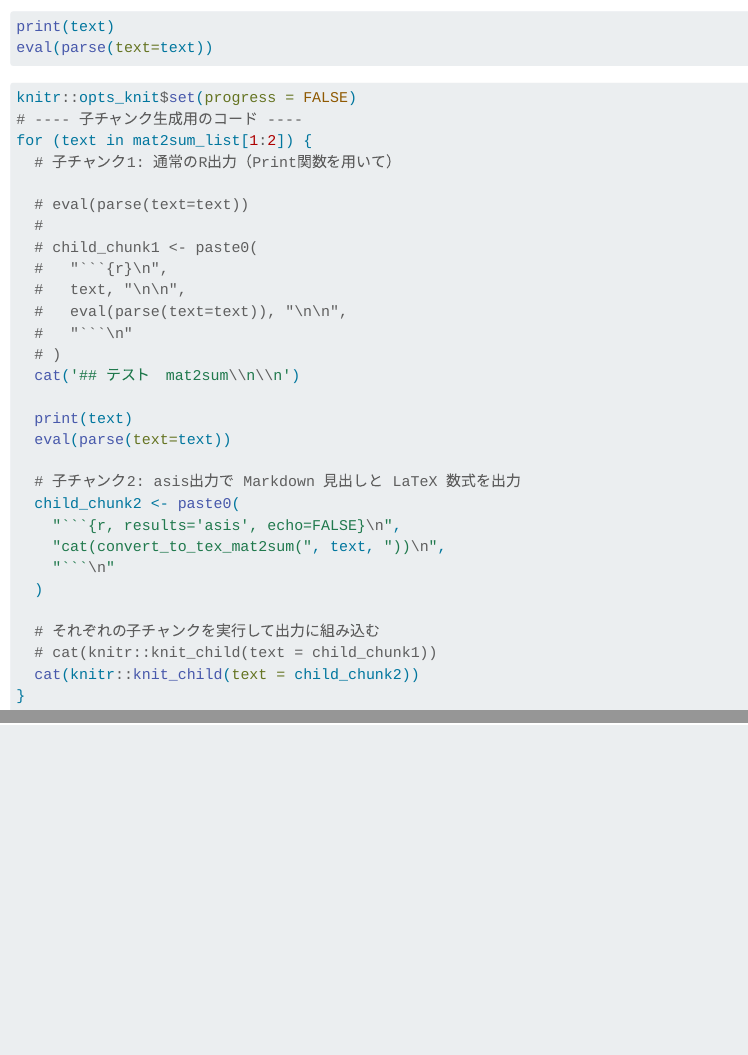
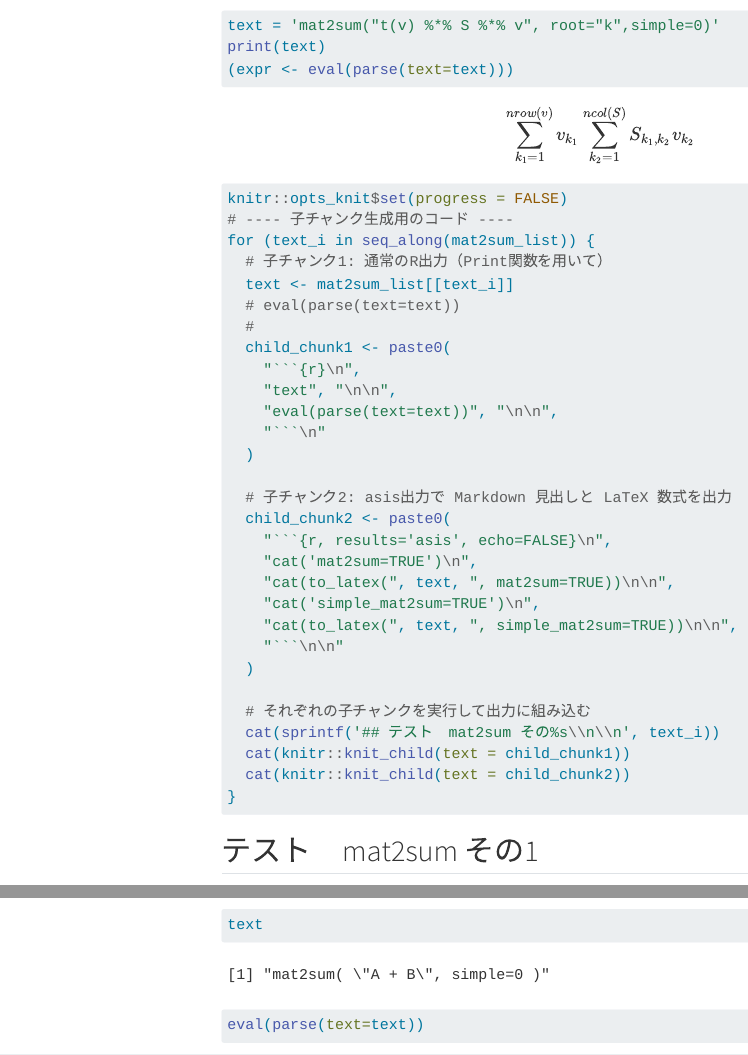
Before and after one commit to Fukushima-k/lazy_symbolic_addon, a Quarto document (main.qmd): the page in a window 1100 px wide, from 7090 px down before the commit and from 7330 px down after it, and a second part further down, joined at a grey line. Rendered offline with R 4.5, knitr and Pandoc in place of Quarto, with nearby package versions; some code elsewhere in the file could not run offline; menus at the side of the page are left out; long lines of code are wrapped.

Commit message:
mat2sumある程度実装 - 総和をとる添え字のわかりづらさは課題。 　添え字と変数番号の区別も課題

````diff
--- a/main.qmd
+++ b/main.qmd
@@ -1,6 +1,8 @@
 ---
 title: "lazy_symbolic addon"
-format: html
+format:
+  html:
+    toc: true
 editor: source
 ---
 
@@ -218,40 +222,47 @@ for (text in text_list) {
 ## 総和記法（未完成）
 ```{r}
 #| eval: false
+text = 'mat2sum("t(v) %*% S %*% v", root="k",simple=0)'
 print(text)
-eval(parse(text=text))
+(expr <- eval(parse(text=text)))
 ```
 
+
+$$
+\sum_{k_{1}=1}^{nrow(v)}v_{k_{1}}\sum_{k_{2}=1}^{ncol(S)}S_{k_{1},k_{2}}v_{k_{2}}
+$$
+
+
 ```{r, results='asis'}
-#| eval: false
+#| eval: true
 
 knitr::opts_knit$set(progress = FALSE)
 # ---- 子チャンク生成用のコード ----
-for (text in mat2sum_list[1:2]) {
+for (text_i in seq_along(mat2sum_list)) {
   # 子チャンク1: 通常のR出力（Print関数を用いて）
-
+  text <- mat2sum_list[[text_i]]
   # eval(parse(text=text))
   #
-  # child_chunk1 <- paste0(
-  #   "```{r}\n",
-  #   text, "\n\n",
-  #   eval(parse(text=text)), "\n\n",
-  #   "```\n"
-  # )
-  cat('## テスト　mat2sum\\n\\n')
-
-  print(text)
-  eval(parse(text=text))
+  child_chunk1 <- paste0(
+    "```{r}\n",
+    "text", "\n\n",
+    "eval(parse(text=text))", "\n\n",
+    "```\n"
+  )
 
   # 子チャンク2: asis出力で Markdown 見出しと LaTeX 数式を出力
   child_chunk2 <- paste0(
     "```{r, results='asis', echo=FALSE}\n",
-    "cat(convert_to_tex_mat2sum(", text, "))\n",
-    "```\n"
+    "cat('mat2sum=TRUE')\n",
+    "cat(to_latex(", text, ", mat2sum=TRUE))\n\n",
+    "cat('simple_mat2sum=TRUE')\n",
+    "cat(to_latex(", text, ", simple_mat2sum=TRUE))\n\n",
+    "```\n\n"
   )
 
   # それぞれの子チャンクを実行して出力に組み込む
-  # cat(knitr::knit_child(text = child_chunk1))
+  cat(sprintf('## テスト　mat2sum その%s\\n\\n', text_i))
+  cat(knitr::knit_child(text = child_chunk1))
   cat(knitr::knit_child(text = child_chunk2))
 }
 ```
--- a/main_functions.R
+++ b/main_functions.R
@@ -66,7 +66,12 @@
 #   return(expr)
 # }
 
-to_latex <- function(expr_str, doller = FALSE) {
+to_latex <- function(expr_str, doller = TRUE,
+                     mat2sum = FALSE, simple_mat2sum = FALSE) {
+
+  if(mat2sum||simple_mat2sum)
+    expr_str <- expr_str %>%str_replace_all("\\{", "chu_kakko\\(") %>% str_replace_all("\\}", "\\)")
+
   # 入力文字列を R の式にパース
   expr <- e <- tryCatch(parse(text = expr_str)[[1]], error = function(e) {
     warning("入力が有効な R 式ではありません")
@@ -98,3 +103,6 @@ to_latex <- function(expr_str, doller = FALSE) {
     } else if (is.call(e)) {
       # 呼び出しの場合：演算子や関数呼び出し
       op <- as.character(e[[1]])
+
+      if(mat2sum||simple_mat2sum){
+        if(e[[1]] == "s"){
@@ -101,3 +115,16 @@ to_latex <- function(expr_str, doller = FALSE) {
+        }else if(e[[1]] == "*"){
+          return(paste0(rec_convert(e[[2]]), rec_convert(e[[3]])))
+          # return(paste0(e[[2]], " \\cdot ", e[[3]]))
+        }else if(e[[1]] == "["){
+          subscripts_elements <- e %>% as.character()
+          return(paste0(subscripts_elements[2], "_{", subscripts_elements[-(1:2)] %>% paste(collapse = ","), "}"))
+        }else if((op %in% c("nrow", "ncol"))){
+          if(simple_mat2sum)
+            return(eval(e))
+          else
+            return(paste0(op %>% str_sub(2,2), "(", rec_convert(e[[2]]), ")"))
+        }
+      }
 
       if (op == "/") {
         # 分数：a / b を \frac{a}{b} に変換
@@ -144,3 +171,6 @@ to_latex <- function(expr_str, doller = FALSE) {
 
   expr <- rec_convert(expr)
 
+  if(simple_mat2sum){
+    # gsub() の replacement に関数を渡す方法
+      expr <- expr %>%
@@ -147 +184,2 @@ to_latex <- function(expr_str, doller = FALSE) {
   # subscriptの処理
+  expr <- gsub("([a-zA-Z0-9]+)_([a-zA-Z0-9]+)", "{{\\1}_{\\2}}", expr)
@@ -149,5 +186,7 @@ to_latex <- function(expr_str, doller = FALSE) {
   # expr <- gsub("([a-zA-Z]+)([0-9]+)", "\\1_{\\2}", expr)
-  expr <- gsub("(?<!_)([A-Za-z]+)([0-9]+)(?!}_)", "\\1_{\\2}", expr, perl = TRUE)
+  expr <- gsub("(?<!_)([A-Za-z]+)([0-9]+)(?!}_)", "{\\1_{\\2}}", expr, perl = TRUE)
+
+
 
   if(doller){
     expr <- paste0("$$", expr, "$$")
@@ -181,3 +220,26 @@ convert_to_tex_mat2sum <- function(expr){
   sprintf("$$\n%s\n$$", tex)
 }
 
+
+
+convert_to_tex_mat2sum <- function(expr){
+
+
+
+  tex <- expr
+  tex_past <- ""
+  I <- -1
+
+  expr <- "s(v[k1],{k1,1,nrow(v)})"
+
+
+
+  while(tex != tex_past){
+    I <- I+1
+    tex_past <- tex
+    tex <- gsub("s(\\(((?:[^()]+|(?1))*),\\{(.+)\\}\\))", "\\\\sum_{\\3} \\2", tex_past, perl = TRUE)  # かっこなし
+
+    content <- sub(".*\\\\sum_\\{([^}]*)\\}.*", "\\1", tex)
+    elements <- strsplit(content, ",")[[1]]
+    if(length(elements) == 1){
+      temp <- sprintf("{%s}", elements)
@@ -184,3 +251,12 @@ convert_to_tex_mat2sum <- function(expr){
+    tex <- tex %>% str_replace("(?<!\\{)\\\\sum_(\\{.*?\\})", sprintf("{\\\\sum_%s}", temp))
+  }; for(i in 1:I){
+    tex <- tex %>% str_replace_all(sprintf("s%s", i), sprintf("s_{%s}", i))
+  }
+  sprintf("$$\n%s\n$$", tex)
+}
+
+
+
 to_tex_matrix <- function(df, type =c("matrix", "mat2sum")) {
   type = match.arg(type)
 
````
Also changed, not shown: main.html, main.qmd (8 more changed lines), main_functions.R (19 more changed lines).
